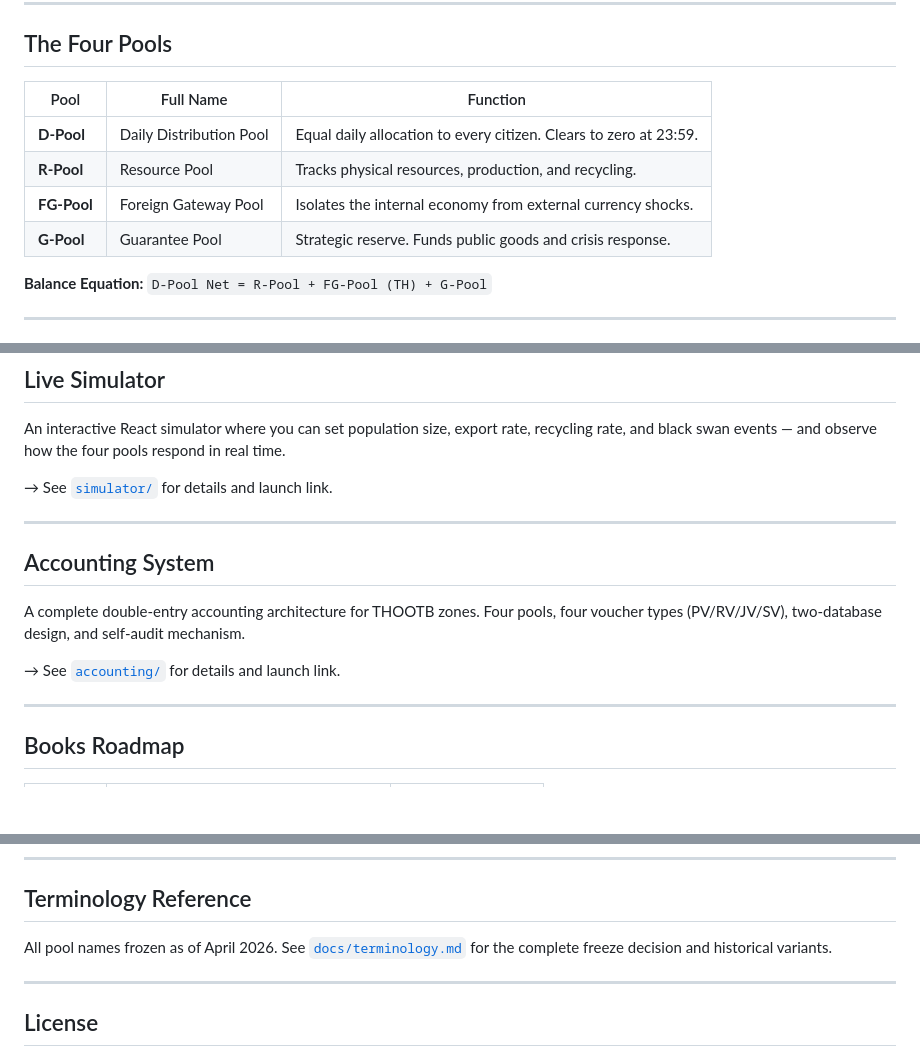
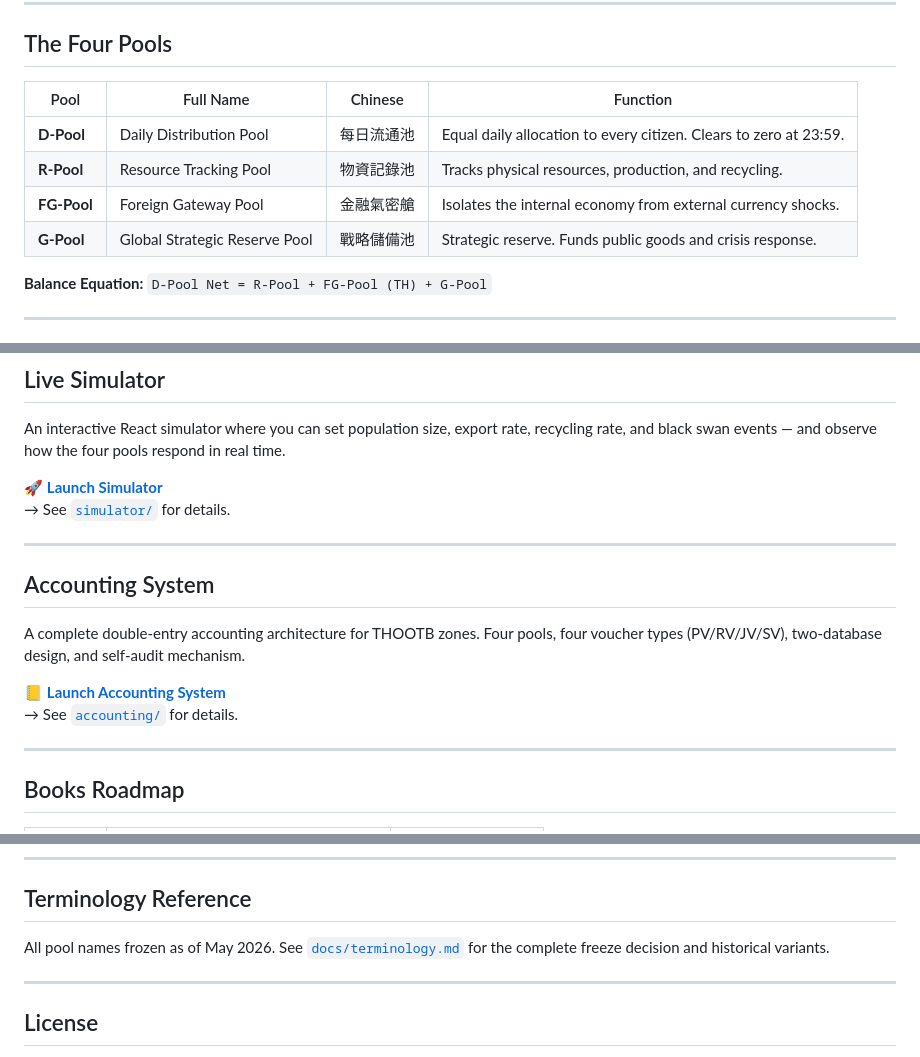
Before and after one commit to ChinSookLing/THOOTB, a Markdown page: README.md, 3 parts joined by grey strips. Drawn GitHub-style; blank space fills up the shorter version.

Commit message:
Update four-pools.md + README: final pool names, add Chinese, add contact email, launch links

```diff
--- a/README.md
+++ b/README.md
@@ -24,12 +25,12 @@ Designed since 2019. Stress-tested by six AI systems. Validated through 3,520 si
 
 ## The Four Pools
 
-| Pool | Full Name | Function |
-|------|-----------|----------|
-| **D-Pool** | Daily Distribution Pool | Equal daily allocation to every citizen. Clears to zero at 23:59. |
-| **R-Pool** | Resource Pool | Tracks physical resources, production, and recycling. |
-| **FG-Pool** | Foreign Gateway Pool | Isolates the internal economy from external currency shocks. |
-| **G-Pool** | Guarantee Pool | Strategic reserve. Funds public goods and crisis response. |
+| Pool | Full Name | Chinese | Function |
+|------|-----------|---------|----------|
+| **D-Pool** | Daily Distribution Pool | 每日流通池 | Equal daily allocation to every citizen. Clears to zero at 23:59. |
+| **R-Pool** | Resource Tracking Pool | 物資記錄池 | Tracks physical resources, production, and recycling. |
+| **FG-Pool** | Foreign Gateway Pool | 金融氣密艙 | Isolates the internal economy from external currency shocks. |
+| **G-Pool** | Global Strategic Reserve Pool | 戰略儲備池 | Strategic reserve. Funds public goods and crisis response. |
 
 **Balance Equation:** `D-Pool Net = R-Pool + FG-Pool (TH) + G-Pool`
 
@@ -57,7 +58,8 @@ Six AIs independently converged on the same equation. 3,520 simulations confirme
 
 An interactive React simulator where you can set population size, export rate, recycling rate, and black swan events — and observe how the four pools respond in real time.
 
-→ See [`simulator/`](simulator/) for details and launch link.
+🚀 **[Launch Simulator](https://chinsookling.github.io/THOOTB/simulator.html)**
+→ See [`simulator/`](simulator/) for details.
 
 ---
 
@@ -65,7 +67,8 @@ An interactive React simulator where you can set population size, export rate, r
 
 A complete double-entry accounting architecture for THOOTB zones. Four pools, four voucher types (PV/RV/JV/SV), two-database design, and self-audit mechanism.
 
-→ See [`accounting/`](accounting/) for details and launch link.
+📒 **[Launch Accounting System](https://chinsookling.github.io/THOOTB/accounting.html)**
+→ See [`accounting/`](accounting/) for details.
 
 ---
 
@@ -101,7 +104,7 @@ A complete double-entry accounting architecture for THOOTB zones. Four pools, fo
 
 ## Terminology Reference
 
-All pool names frozen as of April 2026. See [`docs/terminology.md`](docs/terminology.md) for the complete freeze decision and historical variants.
+All pool names frozen as of May 2026. See [`docs/terminology.md`](docs/terminology.md) for the complete freeze decision and historical variants.
 
 ---
 
```
Also changed, not shown: other parts of README.md (+1 -0 lines), docs/four-pools.md (+13 -13 lines).
